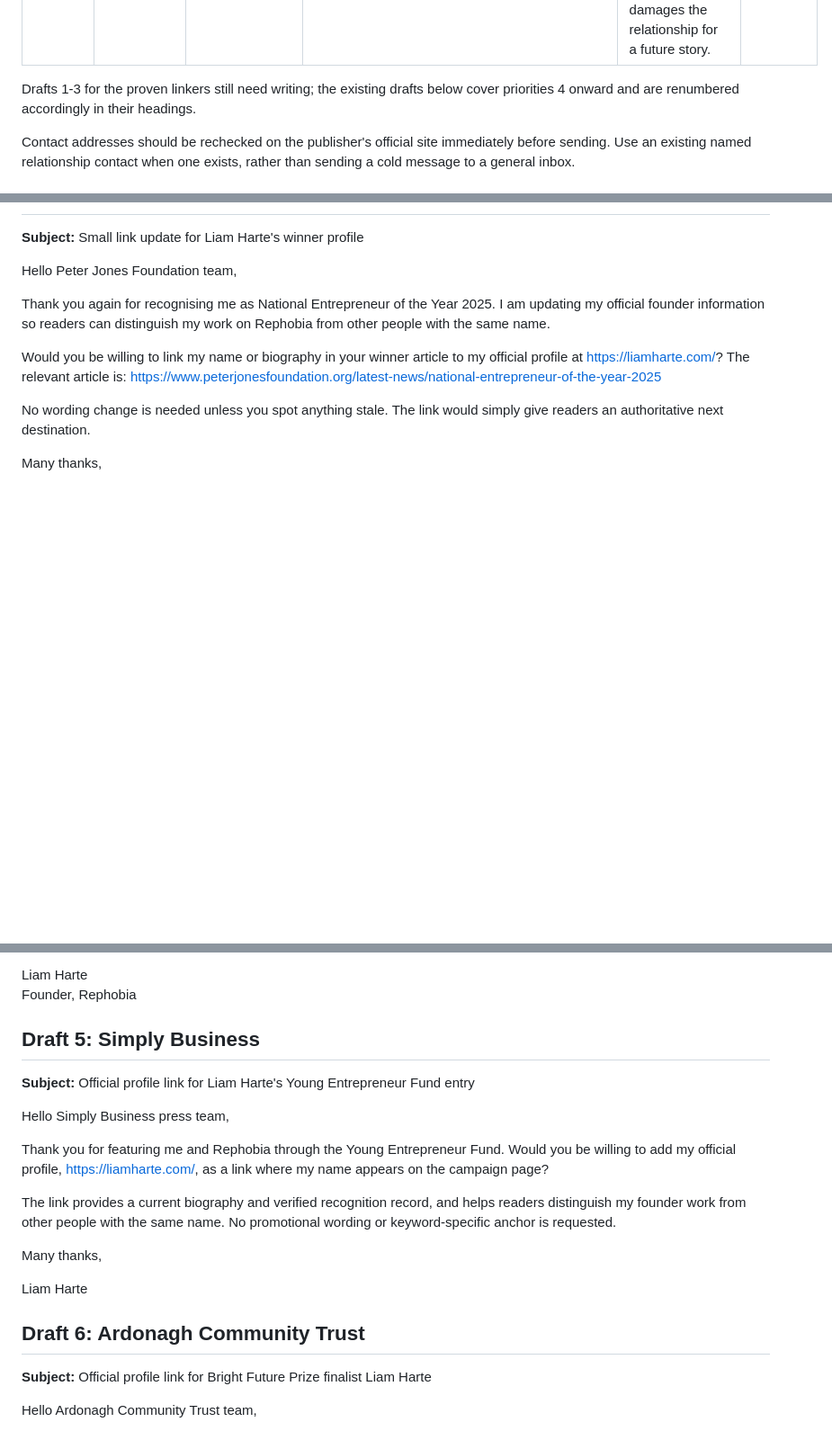
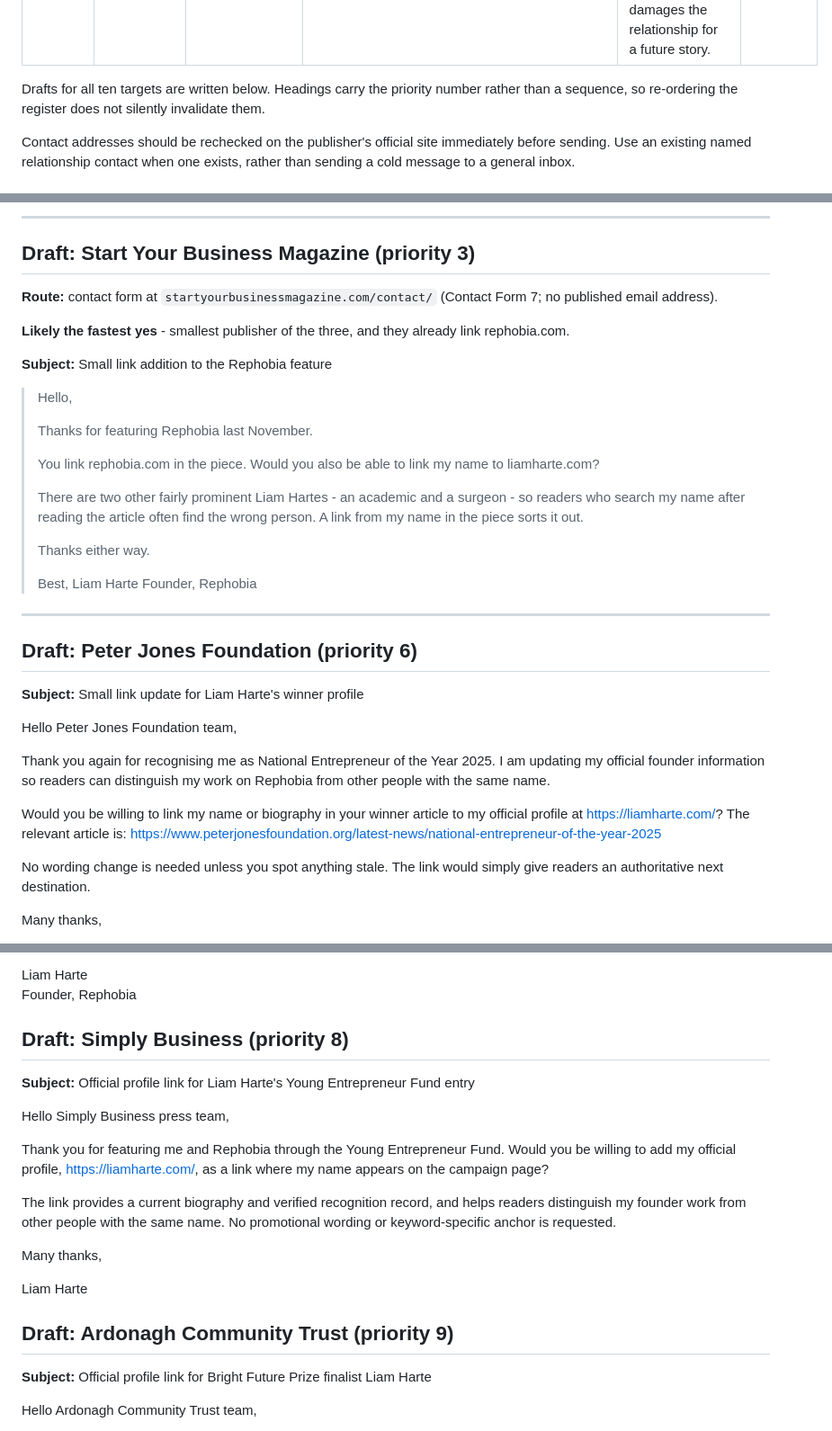
Before and after one commit to liamharte04/liamharte-site, a Markdown page: docs/IDENTITY_OUTREACH.md, 3 parts joined by grey strips. Shown at 90% size. Drawn GitHub-style; blank space fills up the shorter version.

```diff
--- a/docs/IDENTITY_OUTREACH.md
+++ b/docs/IDENTITY_OUTREACH.md
@@ -53,8 +53,9 @@ link is still better, but the position is not zero.
 | 10 | Belfast Telegraph | No | `newseditor@belfasttelegraph.co.uk` or `digital.editorial@belfasttelegraph.co.uk` | Pitch a substantive update only if there is a new milestone, pilot or award. | Needs Liam approval and a news hook |
 | - | BBC News | No | - | **Do not ask.** BBC does not add outbound promotional links on request and the ask damages the relationship for a future story. | Not a target |
 
-Drafts 1-3 for the proven linkers still need writing; the existing drafts below
-cover priorities 4 onward and are renumbered accordingly in their headings.
+Drafts for all ten targets are written below. Headings carry the priority number
+rather than a sequence, so re-ordering the register does not silently invalidate
+them.
 
 Contact addresses should be rechecked on the publisher's official site
 immediately before sending. Use an existing named relationship contact when one
@@ -92,3 +181,35 @@ Official verification pages:
+---
+
+## Draft: Start Your Business Magazine (priority 3)
+
+**Route:** contact form at `startyourbusinessmagazine.com/contact/` (Contact Form
+7; no published email address).
+
+**Likely the fastest yes** - smallest publisher of the three, and they already
+link rephobia.com.
+
+**Subject:** Small link addition to the Rephobia feature
+
+> Hello,
+>
+> Thanks for featuring Rephobia last November.
+>
+> You link rephobia.com in the piece. Would you also be able to link my name to
+> liamharte.com?
+>
+> There are two other fairly prominent Liam Hartes - an academic and a surgeon -
+> so readers who search my name after reading the article often find the wrong
+> person. A link from my name in the piece sorts it out.
+>
+> Thanks either way.
+>
+> Best,
+> Liam Harte
+> Founder, Rephobia
+
+---
+
+## Draft: Peter Jones Foundation (priority 6)
 
 **Subject:** Small link update for Liam Harte's winner profile
 
@@ -179,7 +300,7 @@ Kind regards,
 Liam Harte<br>
 Founder, Rephobia
 
-## Draft 5: Simply Business
+## Draft: Simply Business (priority 8)
 
 **Subject:** Official profile link for Liam Harte's Young Entrepreneur Fund entry
 
@@ -197,7 +318,7 @@ Many thanks,
 
 Liam Harte
 
-## Draft 6: Ardonagh Community Trust
+## Draft: Ardonagh Community Trust (priority 9)
 
 **Subject:** Official profile link for Bright Future Prize finalist Liam Harte
 
```
Also changed, not shown: other parts of docs/IDENTITY_OUTREACH.md (+93 -5 lines).
